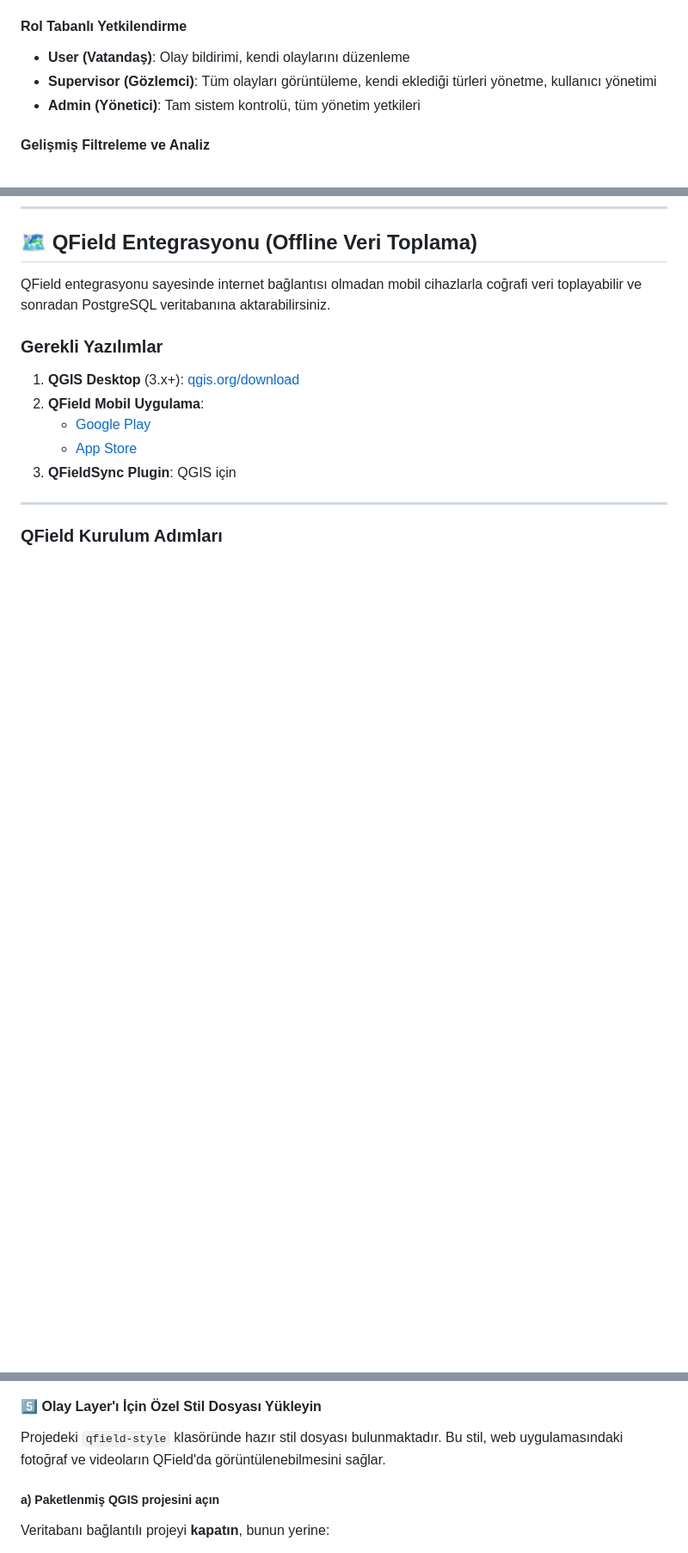
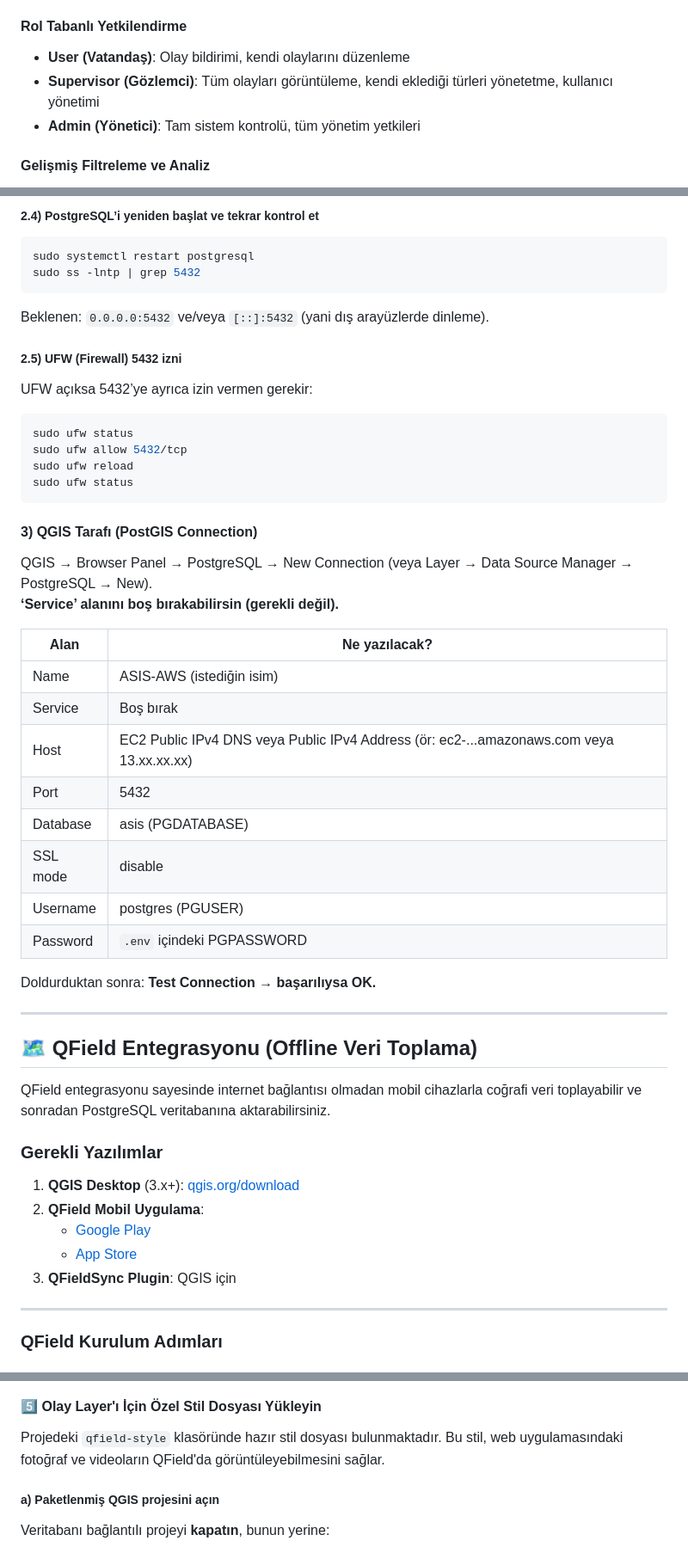
Before and after one commit to banbar/asis, a Markdown page: README.md, 3 parts joined by grey strips. Shown at 86% size. Rendered like a GitHub page; blank space fills up the shorter version.

````diff
--- a/README.md
+++ b/README.md
@@ -64,7 +64,7 @@
 
 #### Rol Tabanlı Yetkilendirme
 - **User (Vatandaş)**: Olay bildirimi, kendi olaylarını düzenleme
-- **Supervisor (Gözlemci)**: Tüm olayları görüntüleme, kendi eklediği türleri yönetme, kullanıcı yönetimi
+- **Supervisor (Gözlemci)**: Tüm olayları görüntüleme, kendi eklediği türleri yönetetme, kullanıcı yönetimi
 - **Admin (Yönetici)**: Tam sistem kontrolü, tüm yönetim yetkileri
 
 ####  Gelişmiş Filtreleme ve Analiz
@@ -485,3 +544,38 @@ PostgreSQL’den çıkış:
+##### 2.4) PostgreSQL’i yeniden başlat ve tekrar kontrol et
+```bash
+sudo systemctl restart postgresql
+sudo ss -lntp | grep 5432
+```
+Beklenen: `0.0.0.0:5432` ve/veya `[::]:5432` (yani dış arayüzlerde dinleme).
+
+##### 2.5) UFW (Firewall) 5432 izni
+UFW açıksa 5432’ye ayrıca izin vermen gerekir:
+```bash
+sudo ufw status
+sudo ufw allow 5432/tcp
+sudo ufw reload
+sudo ufw status
+```
+
+#### 3) QGIS Tarafı (PostGIS Connection)
+QGIS → Browser Panel → PostgreSQL → New Connection (veya Layer → Data Source Manager → PostgreSQL → New).
+**‘Service’ alanını boş bırakabilirsin (gerekli değil).**
+
+| Alan | Ne yazılacak? |
+|---|---|
+| Name | ASIS-AWS (istediğin isim) |
+| Service | Boş bırak |
+| Host | EC2 Public IPv4 DNS veya Public IPv4 Address (ör: ec2-...amazonaws.com veya 13.xx.xx.xx) |
+| Port | 5432 |
+| Database | asis (PGDATABASE) |
+| SSL mode | disable |
+| Username | postgres (PGUSER) |
+| Password | `.env` içindeki PGPASSWORD |
+
+Doldurduktan sonra: **Test Connection → başarılıysa OK.**
+
+---
+
 ## 🗺️ QField Entegrasyonu (Offline Veri Toplama)
 
 QField entegrasyonu sayesinde internet bağlantısı olmadan mobil cihazlarla coğrafi veri toplayabilir ve sonradan PostgreSQL veritabanına aktarabilirsiniz.
@@ -587,7 +687,7 @@ PostgreSQL
 
 #### 5️⃣ Olay Layer'ı İçin Özel Stil Dosyası Yükleyin
 
-Projedeki `qfield-style` klasöründe hazır stil dosyası bulunmaktadır. Bu stil, web uygulamasındaki fotoğraf ve videoların QField'da görüntülenebilmesini sağlar.
+Projedeki `qfield-style` klasöründe hazır stil dosyası bulunmaktadır. Bu stil, web uygulamasındaki fotoğraf ve videoların QField'da görüntüleyebilmesini sağlar.
 
 ##### a) Paketlenmiş QGIS projesini açın
 
````
Also changed, not shown: other parts of README.md (+82 -11 lines).
